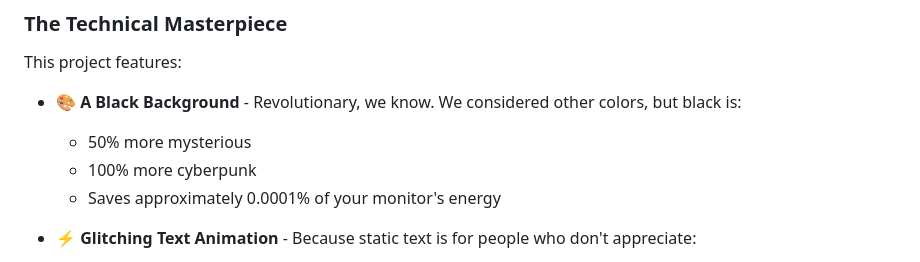
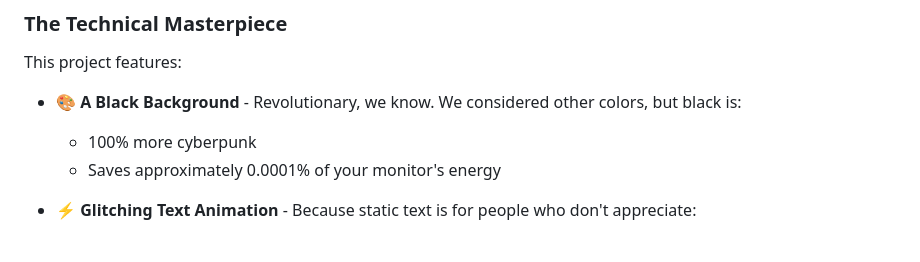
Before and after one commit to C-Kuzy/Custom-Coming-Soon, a Markdown page: README.md, the part around the change. Rendered like a GitHub page.

```diff
--- a/README.md
+++ b/README.md
@@ -46,7 +46,6 @@ Because where's the fun in that? Why use a perfectly functional service when you
 This project features:
 
 - 🎨 **A Black Background** - Revolutionary, we know. We considered other colors, but black is:
-  - 50% more mysterious
   - 100% more cyberpunk
   - Saves approximately 0.0001% of your monitor's energy
 
```
